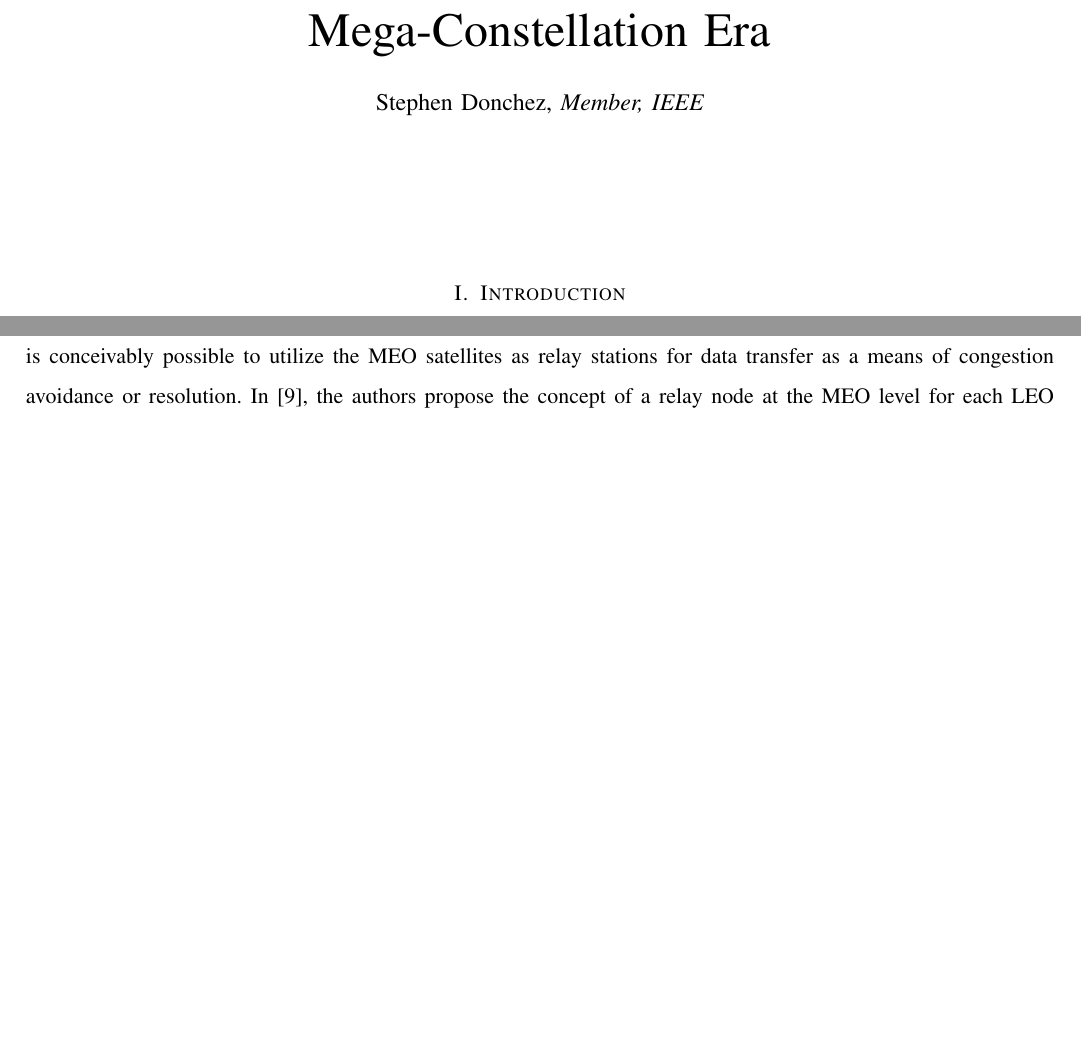
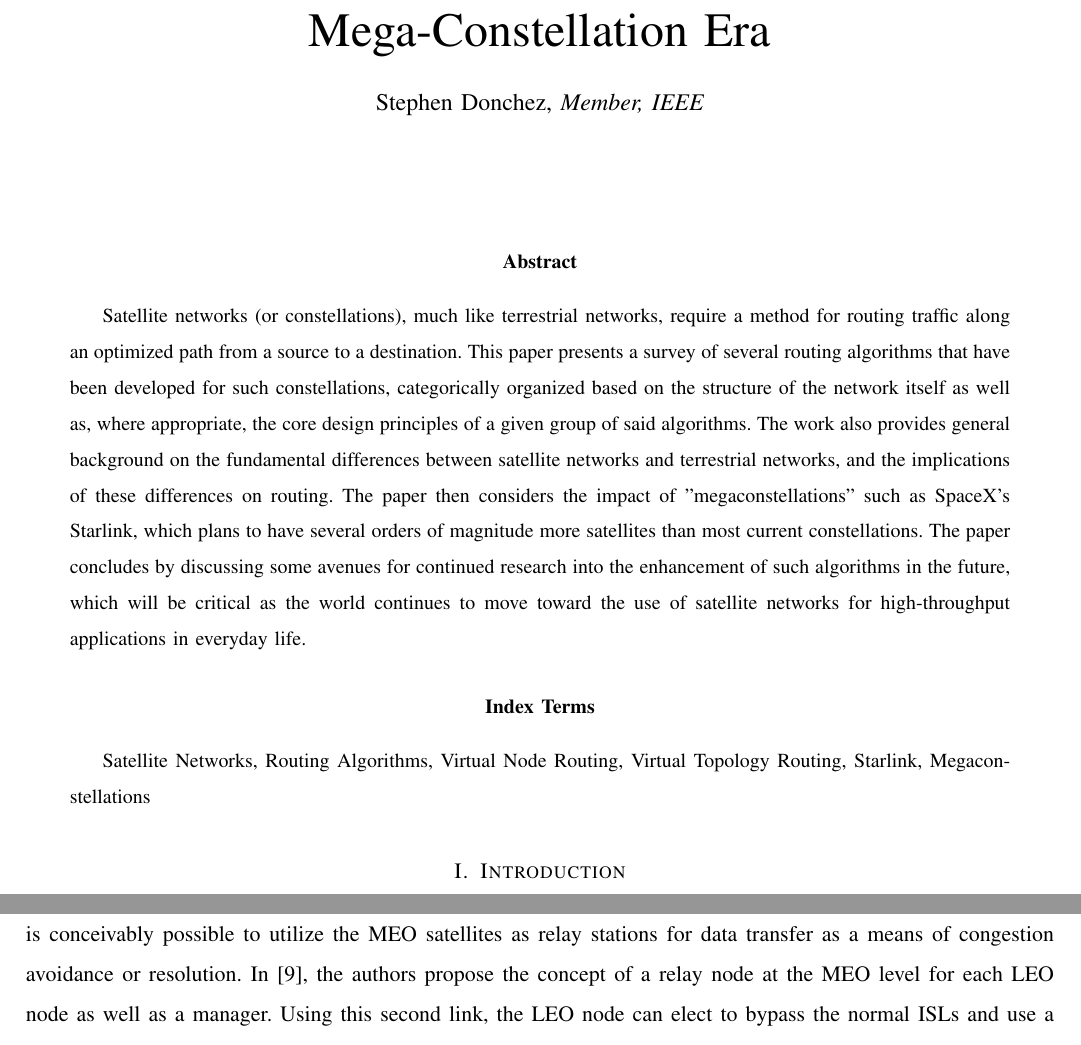
Before and after one commit to sdonchez/ECE8408-Survey-Paper, a LaTeX paper (SDonchezECE8408SurveyPaper.tex, which reads content/abstract.tex): two parts of pages 1 and 7 of 10 before the commit and two parts of pages 1 and 8 of 10 after it, joined at a grey line, cut so that both start at the same text, the shorter picture padded with empty space. Compiled offline with pdfLaTeX; a missing font is replaced by an installed copy or a similar font; a LaTeX package or settings file that is missing is left out.

Commit message:
Completed Draft

```diff
--- /dev/null
+++ b/content/abstract.tex
@@ -0,0 +1,7 @@
+\begin{abstract}
+Satellite networks (or constellations), much like terrestrial networks, require a method for routing traffic along an optimized path from a source to a destination. This paper presents a survey of several routing algorithms that have been developed for such constellations, categorically organized based on the structure of the network itself as well as, where appropriate, the core design principles of a given group of said algorithms. The work also provides general background on the fundamental differences between satellite networks and terrestrial networks, and the implications of these differences on routing. The paper then considers the impact of "megaconstellations" such as SpaceX's Starlink, which plans to have several orders of magnitude more satellites than most current constellations. The paper concludes by discussing some avenues for continued research into the enhancement of such algorithms in the future, which will be critical as the world continues to move toward the use of satellite networks for high-throughput applications in everyday life.
+\end{abstract}
+
+\begin{IEEEkeywords}
+    Satellite Networks, Routing Algorithms, Virtual Node Routing, Virtual Topology Routing, Starlink, Megaconstellations
+\end{IEEEkeywords}
```
Also changed, not shown: SDonchezECE8408SurveyPaper.tex (+2 -0 lines).
